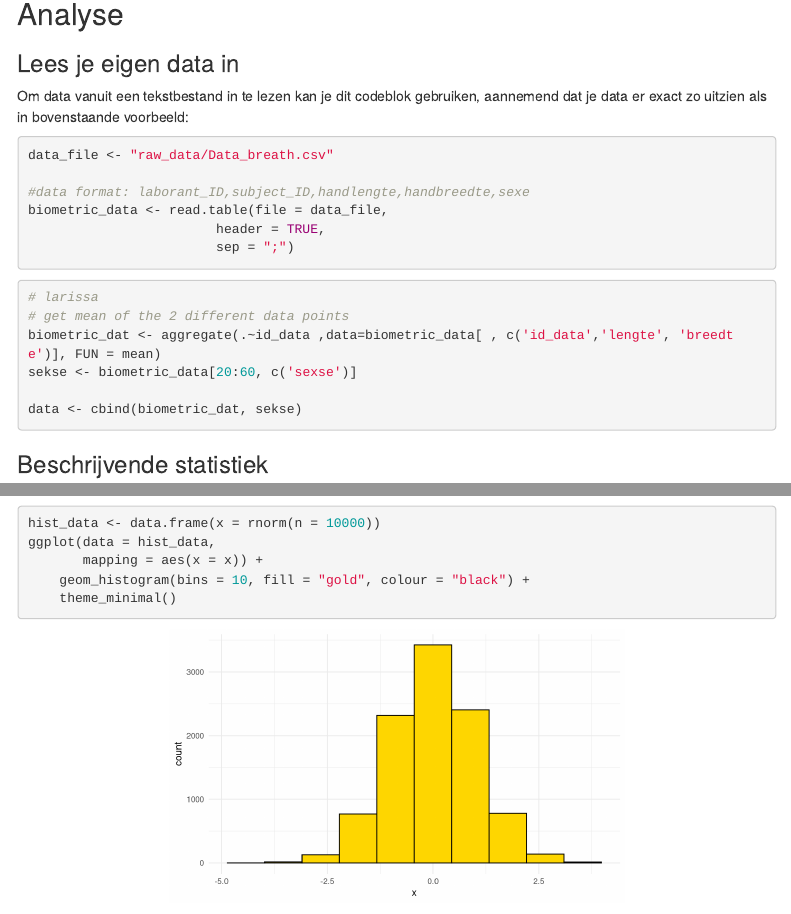
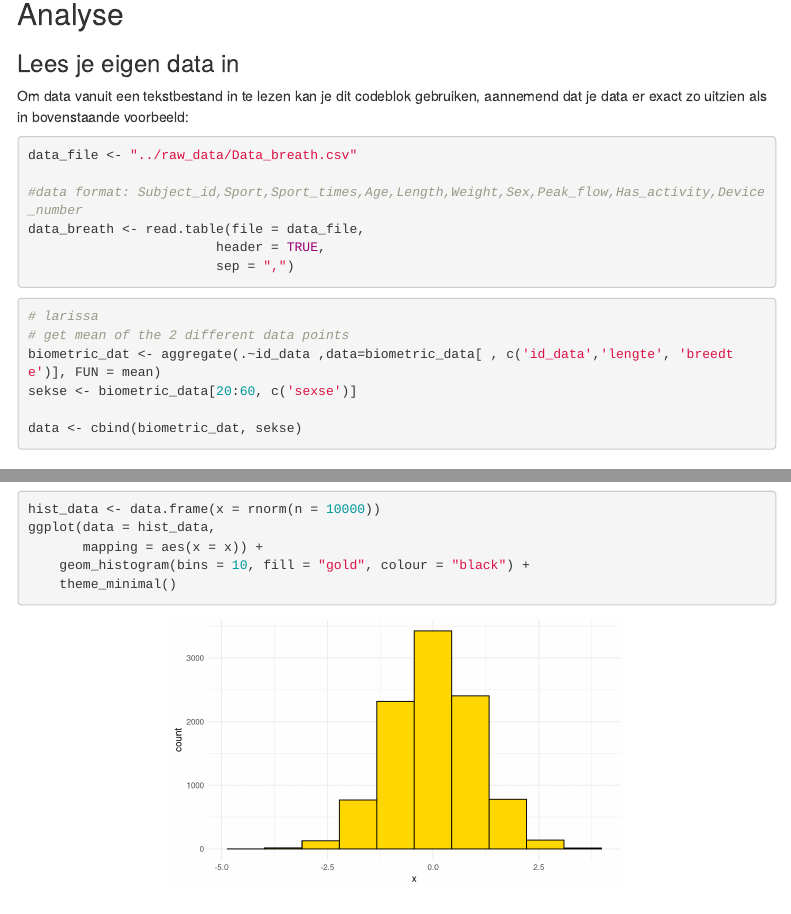
Before and after one commit to danielpastoor/breathing_peak_flow, an R Markdown document (analysis/analysis.Rmd): the page in a window 1100 px wide, from 2280 px down, and a second part further down, joined at a grey line. Rendered offline with R 4.5, knitr and Pandoc, with nearby package versions; code that draws random numbers runs with fixed seeds of ours; some code elsewhere in the file could not run offline; a font, style sheet, LaTeX package, included part or bibliography that could not be used is replaced or left out; menus at the side of the page are left out.

Commit message:
fixed data loading

````diff
--- a/analysis/analysis.Rmd
+++ b/analysis/analysis.Rmd
@@ -175,13 +175,13 @@ This file will be saved in a Github environment to make it accessible for all gr
 
 Om data vanuit een tekstbestand in te lezen kan je dit codeblok gebruiken, aannemend dat je data er exact zo uitzien als in bovenstaande voorbeeld:
 
-```{r demo-data-inlees, eval=FALSE}
-data_file <- "raw_data/Data_breath.csv"
+```{r data-inlezen, eval=FALSE}
+data_file <- "../raw_data/Data_breath.csv"
 
-#data format: laborant_ID,subject_ID,handlengte,handbreedte,sexe
-biometric_data <- read.table(file = data_file,
+#data format: Subject_id,Sport,Sport_times,Age,Length,Weight,Sex,Peak_flow,Has_activity,Device_number
+data_breath <- read.table(file = data_file,
                         header = TRUE,
-                        sep = ";")
+                        sep = ",")
 ```
 
 ```{r data-verwerk, eval=FALSE}
````
